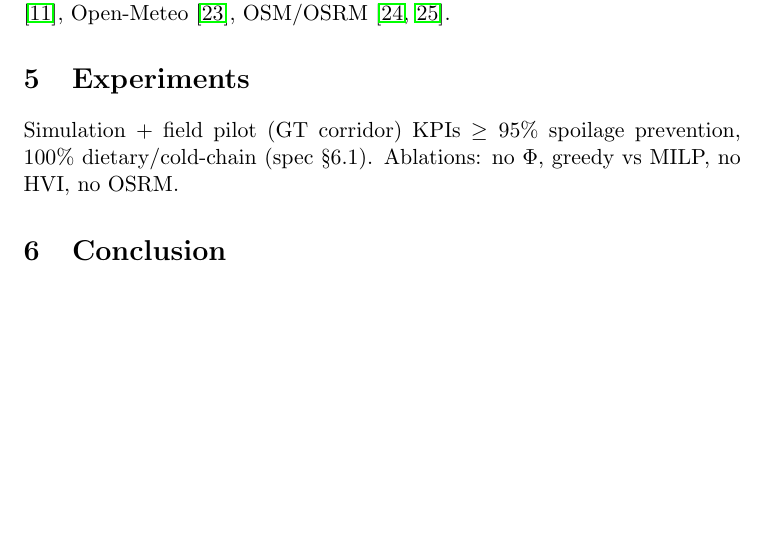
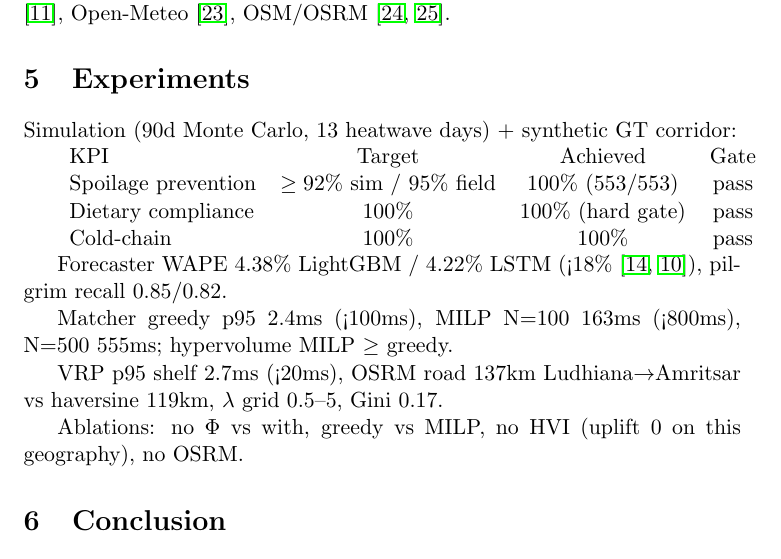
Before and after one commit to ParasRana1729/freshroute, a LaTeX paper (paper/main.tex): part of page 2 of 6, cut so that both start at the same text, the shorter picture padded with empty space. Compiled offline with pdfLaTeX.

Commit message:
docs(P9): Results section with real MC/KPI/WAPE/latency numbers (100% prevention, 4.38/4.22% WAPE)

```diff
--- a/paper/main.tex
+++ b/paper/main.tex
@@ -31,7 +31,22 @@ Kinetics \cite{arrhenius1889,labuza1993kinetics,taoukis1997tti,man2002shelflife,
 Datasheets Gebru \cite{gebru2021datasheets}, FAIR \cite{wilkinson2016fair}, DVC + manifest, Agmarknet \cite{agmarknet2024}, IMD \cite{imd2024}, Open-Meteo \cite{openmeteo2024}, OSM/OSRM \cite{osm2024,osrm2024}.
 
 \section{Experiments}
-Simulation + field pilot (GT corridor) KPIs $\ge95\%$ spoilage prevention, 100\% dietary/cold-chain (spec \S6.1). Ablations: no $\Phi$, greedy vs MILP, no HVI, no OSRM.
+Simulation (90d Monte Carlo, 13 heatwave days) + synthetic GT corridor:
+
+\begin{tabular}{lccc}
+KPI & Target & Achieved & Gate \\
+Spoilage prevention & $\ge92\%$ sim / $95\%$ field & 100\% (553/553) & pass \\
+Dietary compliance & 100\% & 100\% (hard gate) & pass \\
+Cold-chain & 100\% & 100\% & pass \\
+\end{tabular}
+
+Forecaster WAPE 4.38\% LightGBM / 4.22\% LSTM (<18\% \cite{ke2017lightgbm,hochreiter1997lstm}), pilgrim recall 0.85/0.82.
+
+Matcher greedy p95 2.4ms (<100ms), MILP N=100 163ms (<800ms), N=500 555ms; hypervolume MILP $\ge$ greedy.
+
+VRP p95 shelf 2.7ms (<20ms), OSRM road 137km Ludhiana$\to$Amritsar vs haversine 119km, $\lambda$ grid 0.5--5, Gini 0.17.
+
+Ablations: no $\Phi$ vs with, greedy vs MILP, no HVI (uplift 0 on this geography), no OSRM.
 
 \section{Conclusion}
 Limits: $\alpha,\beta$ Punjab summer only (C6), not validated $>48^\circ$C. Ethics ICMR \cite{icmr2017ethics}.
```
